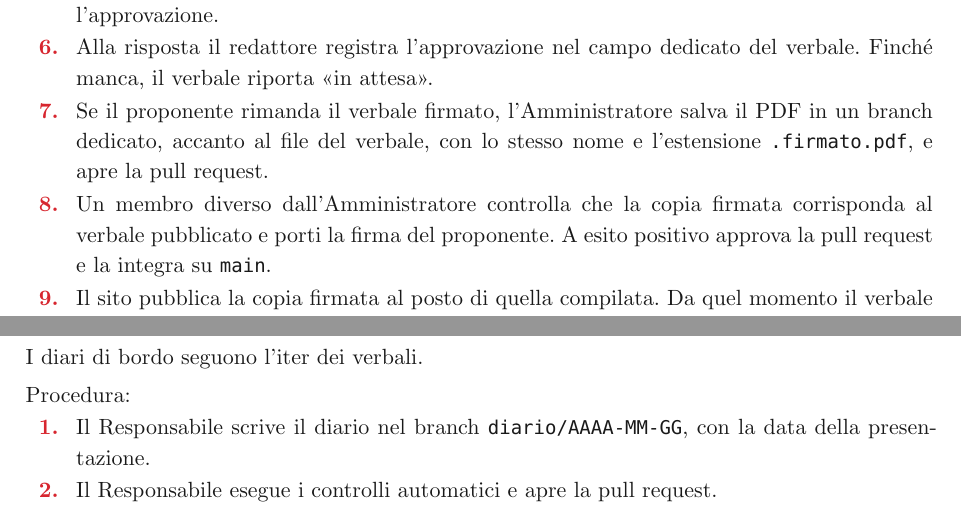
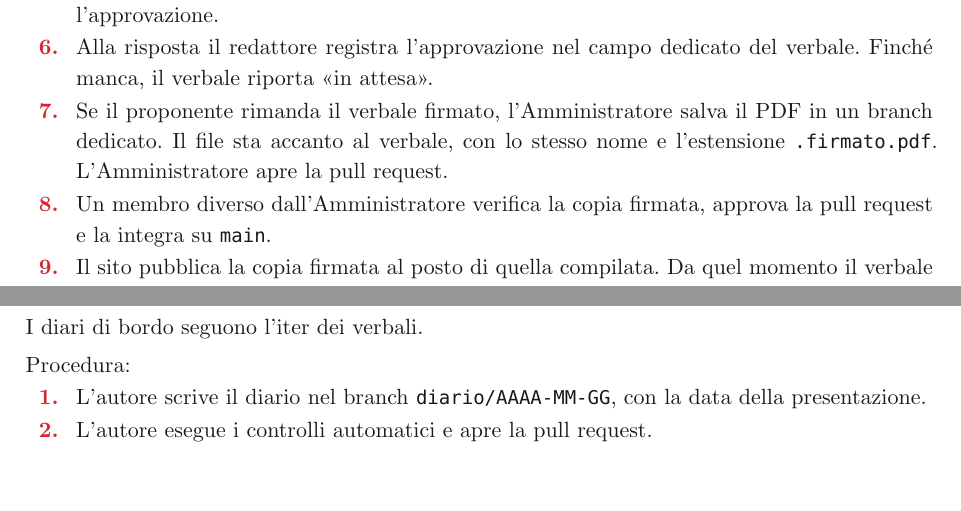
Before and after one commit to SW2-Corporation/docs, a Typst document (documenti/interni/norme-di-progetto.typ): two parts of pages 5 and 8 of 15, joined at a grey line, cut so that both start at the same text, the shorter picture padded with empty space. Compiled offline with Typst 0.15.

Commit message:
Norme di Progetto: autore del diario e verifica della copia firmata
Il diario lo scrive il suo autore, come dice VI-2026-10-23.1; la copia
firmata la verifica un membro diverso dall'Amministratore, senza
dettagli che VI-2026-10-23.4 non fissa. Frase lunga divisa in due.

Rif. #69 #73

```diff
--- a/documenti/interni/norme-di-progetto.typ
+++ b/documenti/interni/norme-di-progetto.typ
@@ -63,8 +63,8 @@ Procedura:
 + Entro 48 ore il redattore scrive il verbale esterno, secondo la procedura dei verbali.
 + Il Responsabile manda il verbale al proponente dalla casella del gruppo e chiede l'approvazione.
 + Alla risposta il redattore registra l'approvazione nel campo dedicato del verbale. Finché manca, il verbale riporta "in attesa".
-+ Se il proponente rimanda il verbale firmato, l'Amministratore salva il PDF in un branch dedicato, accanto al file del verbale, con lo stesso nome e l'estensione `.firmato.pdf`, e apre la pull request.
-+ Un membro diverso dall'Amministratore controlla che la copia firmata corrisponda al verbale pubblicato e porti la firma del proponente. A esito positivo approva la pull request e la integra su `main`.
++ Se il proponente rimanda il verbale firmato, l'Amministratore salva il PDF in un branch dedicato. Il file sta accanto al verbale, con lo stesso nome e l'estensione `.firmato.pdf`. L'Amministratore apre la pull request.
++ Un membro diverso dall'Amministratore verifica la copia firmata, approva la pull request e la integra su `main`.
 + Il sito pubblica la copia firmata al posto di quella compilata. Da quel momento il verbale non cambia: una correzione richiede una nuova versione e una nuova firma.
 
 Strumenti: casella email del gruppo, piattaforma video scelta dal proponente, repository della documentazione. Metriche: MPC-01.
@@ -162,8 +162,8 @@ Quando: ogni settimana, prima della presentazione ai docenti. Ingressi: i verbal
 I diari di bordo seguono l'iter dei verbali.
 
 Procedura:
-+ Il Responsabile scrive il diario nel branch `diario/AAAA-MM-GG`, con la data della presentazione.
-+ Il Responsabile esegue i controlli automatici e apre la pull request.
++ L'autore scrive il diario nel branch `diario/AAAA-MM-GG`, con la data della presentazione.
++ L'autore esegue i controlli automatici e apre la pull request.
 + Un membro diverso dall'autore verifica il diario e approva la pull request.
 + Il verificatore integra la pull request. Il sito pubblica il diario con la versione e la data dell'ultimo aggiornamento.
 
```
